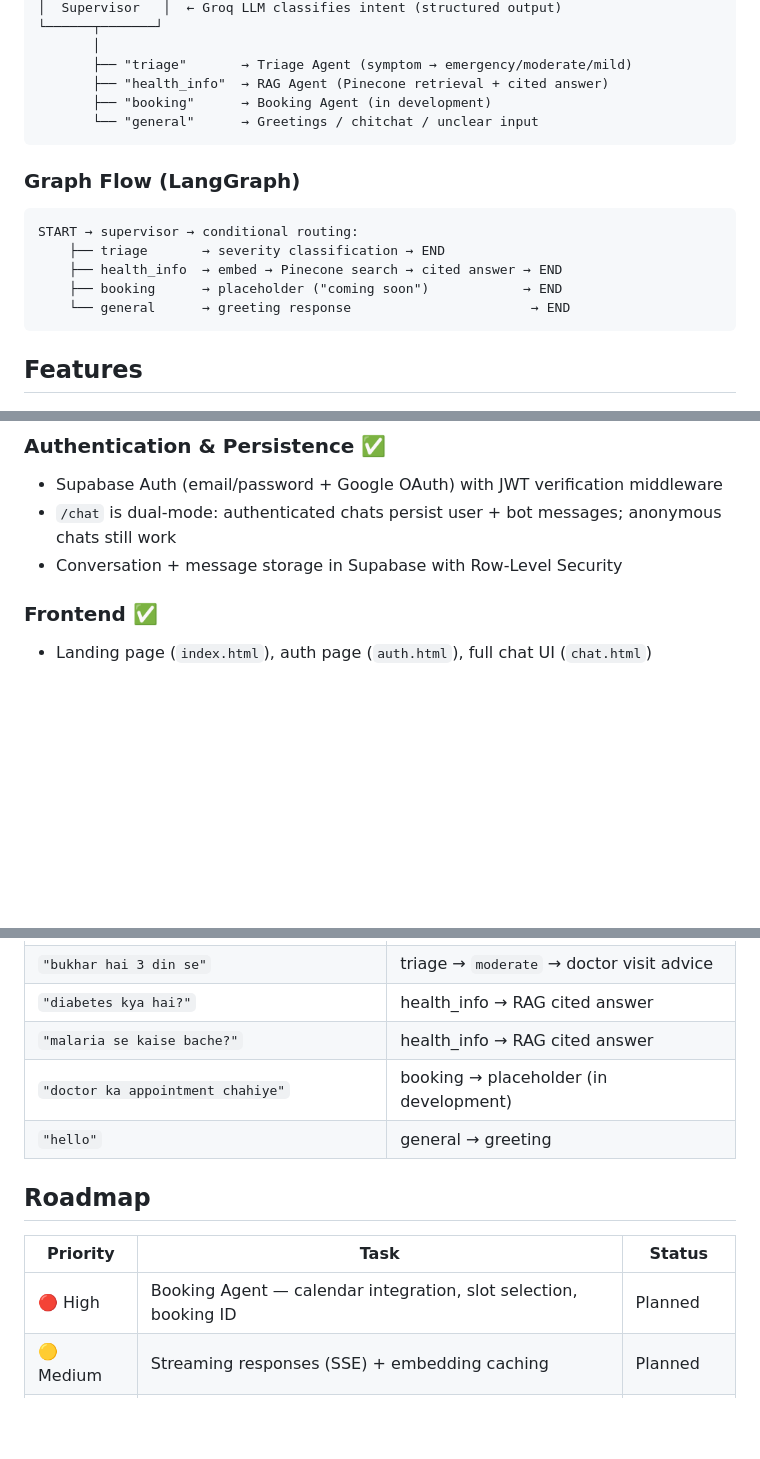
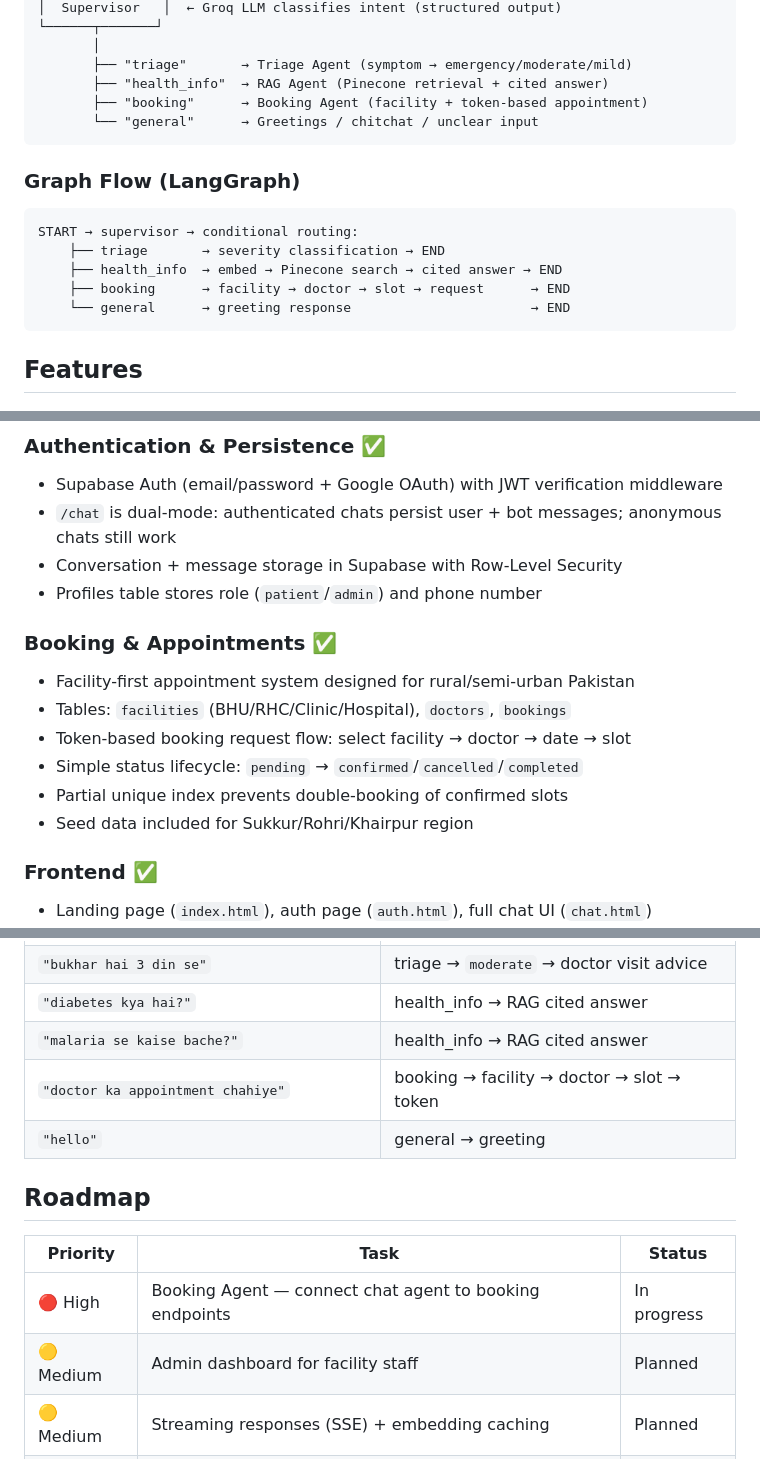
Before and after one commit to umair741/sehat-sathi, a Markdown page: README.md, 3 parts joined by grey strips. Drawn GitHub-style; blank space fills up the shorter version.

````diff
--- a/README.md
+++ b/README.md
@@ -26,7 +26,7 @@ User Query (Urdu / Roman Urdu / English)
        │
        ├── "triage"       → Triage Agent (symptom → emergency/moderate/mild)
        ├── "health_info"  → RAG Agent (Pinecone retrieval + cited answer)
-       ├── "booking"      → Booking Agent (in development)
+       ├── "booking"      → Booking Agent (facility + token-based appointment)
        └── "general"      → Greetings / chitchat / unclear input
 ```
 
@@ -36,7 +36,7 @@ User Query (Urdu / Roman Urdu / English)
 START → supervisor → conditional routing:
     ├── triage       → severity classification → END
     ├── health_info  → embed → Pinecone search → cited answer → END
-    ├── booking      → placeholder ("coming soon")            → END
+    ├── booking      → facility → doctor → slot → request      → END
     └── general      → greeting response                       → END
 ```
 
@@ -69,6 +69,15 @@ START → supervisor → conditional routing:
 - Supabase Auth (email/password + Google OAuth) with JWT verification middleware
 - `/chat` is dual-mode: authenticated chats persist user + bot messages; anonymous chats still work
 - Conversation + message storage in Supabase with Row-Level Security
+- Profiles table stores role (`patient`/`admin`) and phone number
+
+### Booking & Appointments ✅
+- Facility-first appointment system designed for rural/semi-urban Pakistan
+- Tables: `facilities` (BHU/RHC/Clinic/Hospital), `doctors`, `bookings`
+- Token-based booking request flow: select facility → doctor → date → slot
+- Simple status lifecycle: `pending` → `confirmed`/`cancelled`/`completed`
+- Partial unique index prevents double-booking of confirmed slots
+- Seed data included for Sukkur/Rohri/Khairpur region
 
 ### Frontend ✅
 - Landing page (`index.html`), auth page (`auth.html`), full chat UI (`chat.html`)
@@ -193,14 +212,15 @@ docker-compose up --build
 | `"bukhar hai 3 din se"` | triage → `moderate` → doctor visit advice |
 | `"diabetes kya hai?"` | health_info → RAG cited answer |
 | `"malaria se kaise bache?"` | health_info → RAG cited answer |
-| `"doctor ka appointment chahiye"` | booking → placeholder (in development) |
+| `"doctor ka appointment chahiye"` | booking → facility → doctor → slot → token |
 | `"hello"` | general → greeting |
 
 ## Roadmap
 
 | Priority | Task | Status |
 |---|---|---|
-| 🔴 High | Booking Agent — calendar integration, slot selection, booking ID | Planned |
+| 🔴 High | Booking Agent — connect chat agent to booking endpoints | In progress |
+| 🟡 Medium | Admin dashboard for facility staff | Planned |
 | 🟡 Medium | Streaming responses (SSE) + embedding caching | Planned |
 | 🟡 Medium | Multilingual embedding model for better cross-lingual retrieval | Planned |
 | 🟢 Low | Hybrid search (keyword + semantic) | Not started |
````
Also changed, not shown: other parts of README.md (+18 -8 lines).
